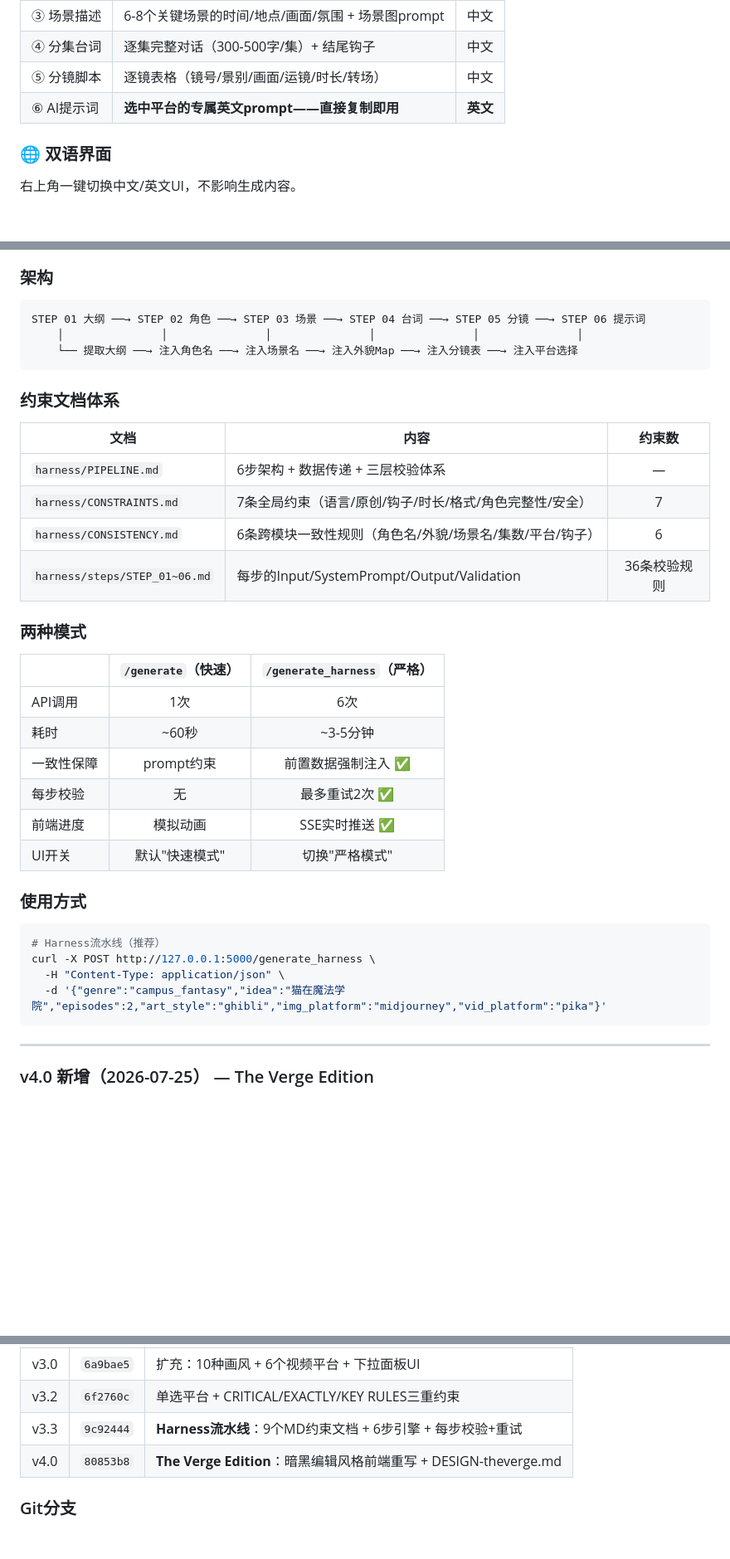
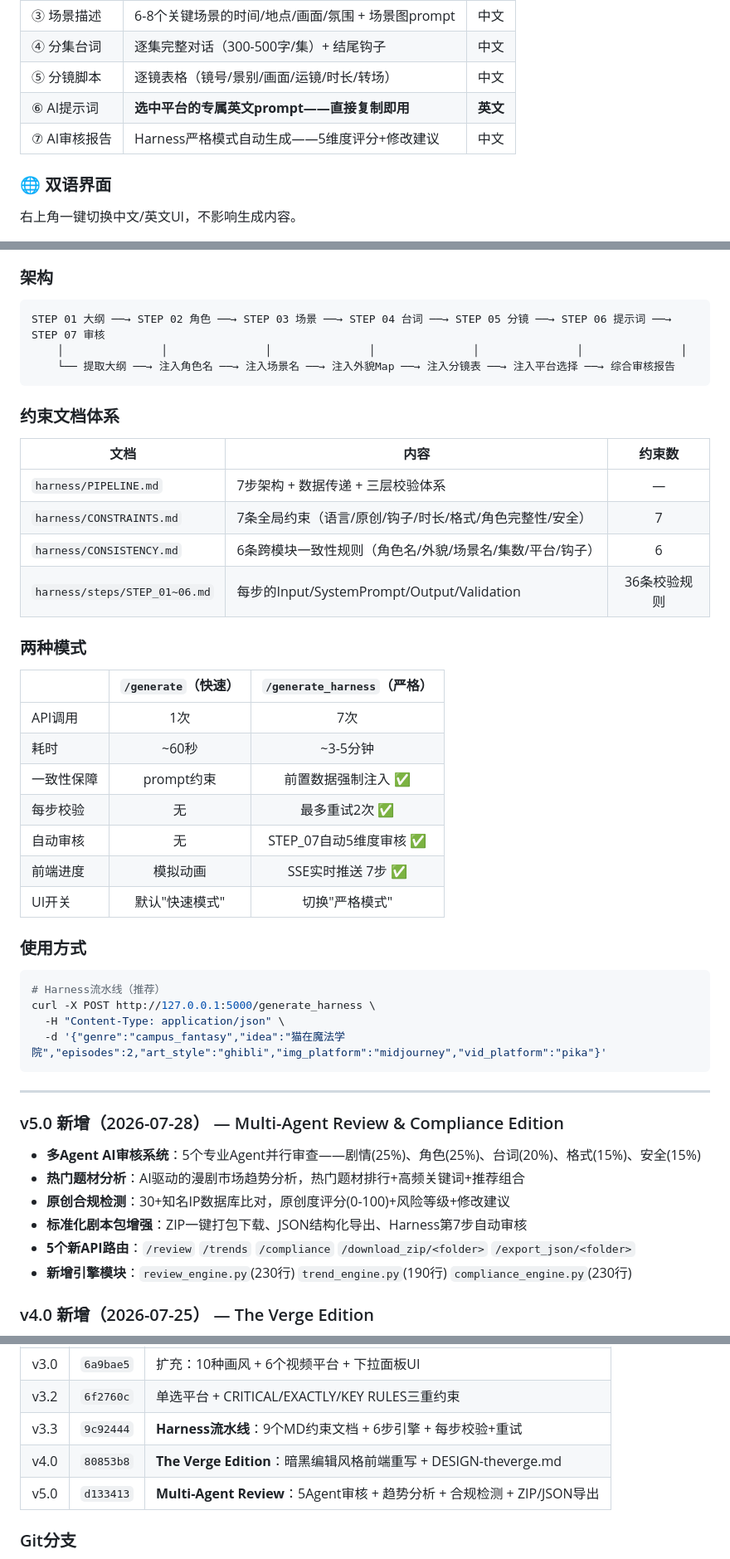
Before and after one commit to CRUCIFIxyz/AI-Manga-Studio, a Markdown page: README.md, 3 parts joined by grey strips. Shown at 83% size. Drawn GitHub-style; blank space fills up the shorter version.

````diff
--- a/README.md
+++ b/README.md
@@ -74,6 +74,7 @@
 | ④ 分集台词 | 逐集完整对话（300-500字/集）+ 结尾钩子 | 中文 |
 | ⑤ 分镜脚本 | 逐镜表格（镜号/景别/画面/运镜/时长/转场）| 中文 |
 | ⑥ AI提示词 | **选中平台的专属英文prompt——直接复制即用** | **英文** |
+| ⑦ AI审核报告 | Harness严格模式自动生成——5维度评分+修改建议 | 中文 |
 
 ### 🌐 双语界面
 
@@ -322,16 +329,16 @@ Duration: 10 seconds
 ### 架构
 
 ```
-STEP 01 大纲 ──→ STEP 02 角色 ──→ STEP 03 场景 ──→ STEP 04 台词 ──→ STEP 05 分镜 ──→ STEP 06 提示词
-    │               │               │               │               │               │
-    └── 提取大纲 ──→ 注入角色名 ──→ 注入场景名 ──→ 注入外貌Map ──→ 注入分镜表 ──→ 注入平台选择
+STEP 01 大纲 ──→ STEP 02 角色 ──→ STEP 03 场景 ──→ STEP 04 台词 ──→ STEP 05 分镜 ──→ STEP 06 提示词 ──→ STEP 07 审核
+    │               │               │               │               │               │               │
+    └── 提取大纲 ──→ 注入角色名 ──→ 注入场景名 ──→ 注入外貌Map ──→ 注入分镜表 ──→ 注入平台选择 ──→ 综合审核报告
 ```
 
 ### 约束文档体系
 
 | 文档 | 内容 | 约束数 |
 |------|------|:--:|
-| `harness/PIPELINE.md` | 6步架构 + 数据传递 + 三层校验体系 | — |
+| `harness/PIPELINE.md` | 7步架构 + 数据传递 + 三层校验体系 | — |
 | `harness/CONSTRAINTS.md` | 7条全局约束（语言/原创/钩子/时长/格式/角色完整性/安全） | 7 |
 | `harness/CONSISTENCY.md` | 6条跨模块一致性规则（角色名/外貌/场景名/集数/平台/钩子） | 6 |
 | `harness/steps/STEP_01~06.md` | 每步的Input/SystemPrompt/Output/Validation | 36条校验规则 |
@@ -340,11 +347,12 @@ STEP 01 大纲 ──→ STEP 02 角色 ──→ STEP 03 场景 ──→ STEP
 
 | | `/generate`（快速） | `/generate_harness`（严格） |
 |:---|:---:|:---:|
-| API调用 | 1次 | 6次 |
+| API调用 | 1次 | 7次 |
 | 耗时 | ~60秒 | ~3-5分钟 |
 | 一致性保障 | prompt约束 | 前置数据强制注入 ✅ |
 | 每步校验 | 无 | 最多重试2次 ✅ |
-| 前端进度 | 模拟动画 | SSE实时推送 ✅ |
+| 自动审核 | 无 | STEP_07自动5维度审核 ✅ |
+| 前端进度 | 模拟动画 | SSE实时推送 7步 ✅ |
 | UI开关 | 默认"快速模式" | 切换"严格模式" |
 
 ### 使用方式
@@ -357,6 +365,15 @@ curl -X POST http://127.0.0.1:5000/generate_harness \
 ```
 
 ---
+
+### v5.0 新增（2026-07-28） — Multi-Agent Review & Compliance Edition
+
+- **多Agent AI审核系统**：5个专业Agent并行审查——剧情(25%)、角色(25%)、台词(20%)、格式(15%)、安全(15%)
+- **热门题材分析**：AI驱动的漫剧市场趋势分析，热门题材排行+高频关键词+推荐组合
+- **原创合规检测**：30+知名IP数据库比对，原创度评分(0-100)+风险等级+修改建议
+- **标准化剧本包增强**：ZIP一键打包下载、JSON结构化导出、Harness第7步自动审核
+- **5个新API路由**：`/review` `/trends` `/compliance` `/download_zip/<folder>` `/export_json/<folder>`
+- **新增引擎模块**：`review_engine.py`(230行) `trend_engine.py`(190行) `compliance_engine.py`(230行)
 
 ### v4.0 新增（2026-07-25） — The Verge Edition
 
@@ -385,6 +402,7 @@ curl -X POST http://127.0.0.1:5000/generate_harness \
 | v3.2 | `6f2760c` | 单选平台 + CRITICAL/EXACTLY/KEY RULES三重约束 |
 | v3.3 | `9c92444` | **Harness流水线**：9个MD约束文档 + 6步引擎 + 每步校验+重试 |
 | v4.0 | `80853b8` | **The Verge Edition**：暗黑编辑风格前端重写 + DESIGN-theverge.md |
+| v5.0 | `d133413` | **Multi-Agent Review**：5Agent审核 + 趋势分析 + 合规检测 + ZIP/JSON导出 |
 
 ### Git分支
 
````
Also changed, not shown: other parts of README.md (+9 -3 lines), DEVELOPMENT_SPEC.md (+28 -8 lines).
